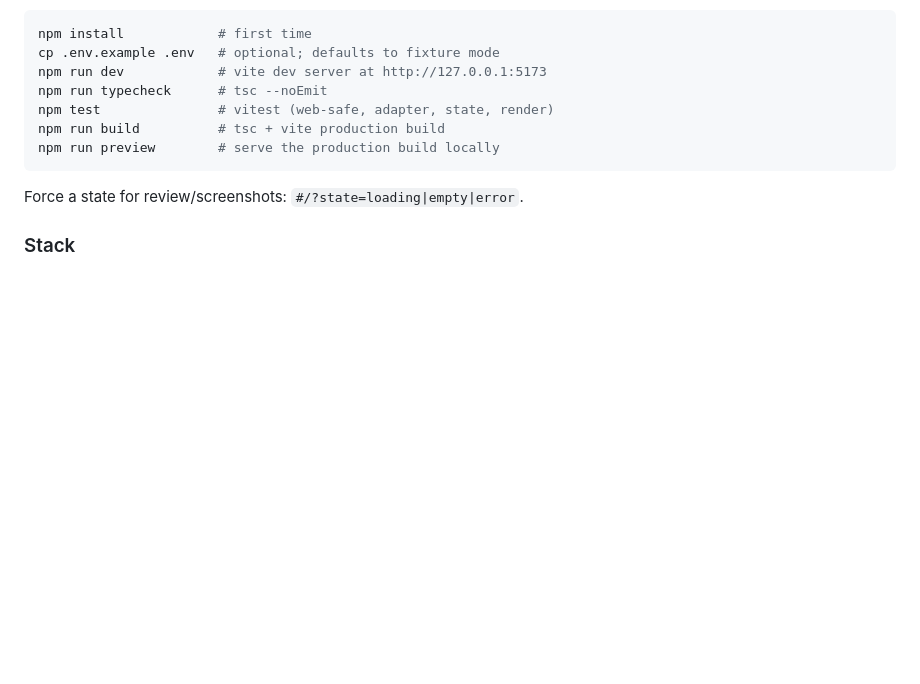
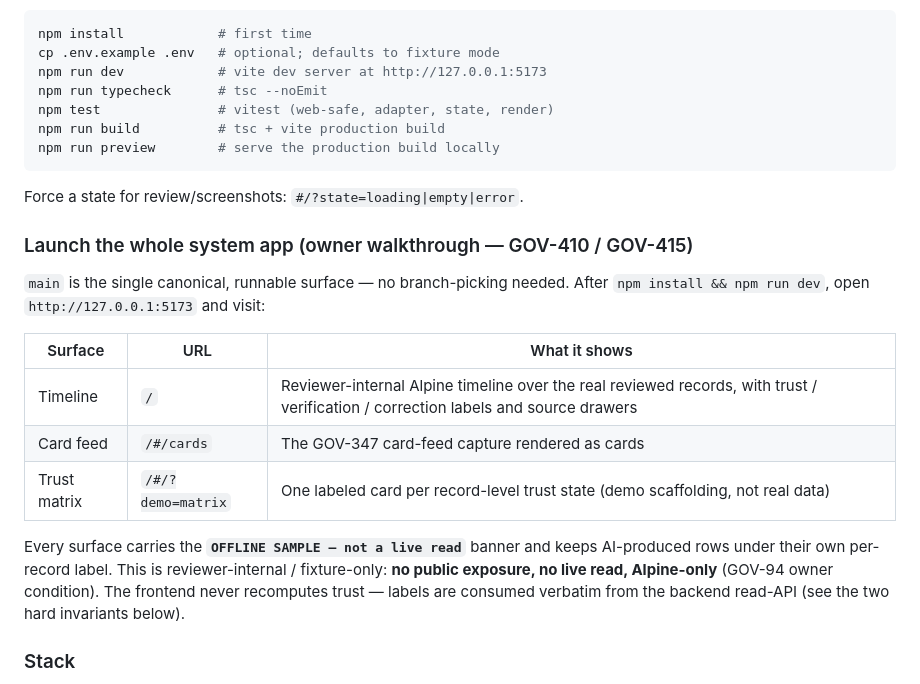
Before and after one commit to xXKillerNoobYT/Government-watchdog-website, a Markdown page: README.md, the part around the change. Drawn GitHub-style; blank space fills up the shorter version.

Commit message:
GOV-415: add owner walkthrough launch note for canonical runnable main
main is already the single integrated, runnable surface (GOV-354 Stage 3.06 is
byte-identical to main; PRs #9-#18 merged the slice set). The README lacked a
note naming the three canonical surfaces an owner should open to "see the whole
system app" (GOV-410). Add a walkthrough table (timeline /, card feed /#/cards,
trust matrix /#/?demo=matrix) and reassert the reviewer-internal / OFFLINE
SAMPLE / no-public-exposure posture. Docs-only; no app behavior change.

Co-Authored-By: Claude Opus 4.8 (1M context) <noreply@anthropic.com>

```diff
--- a/README.md
+++ b/README.md
@@ -67,6 +67,23 @@ npm run preview        # serve the production build locally
 
 Force a state for review/screenshots: `#/?state=loading|empty|error`.
 
+### Launch the whole system app (owner walkthrough — GOV-410 / GOV-415)
+
+`main` is the single canonical, runnable surface — no branch-picking needed.
+After `npm install && npm run dev`, open `http://127.0.0.1:5173` and visit:
+
+| Surface | URL | What it shows |
+|---|---|---|
+| Timeline | `/` | Reviewer-internal Alpine timeline over the real reviewed records, with trust / verification / correction labels and source drawers |
+| Card feed | `/#/cards` | The GOV-347 card-feed capture rendered as cards |
+| Trust matrix | `/#/?demo=matrix` | One labeled card per record-level trust state (demo scaffolding, not real data) |
+
+Every surface carries the **`OFFLINE SAMPLE — not a live read`** banner and keeps
+AI-produced rows under their own per-record label. This is reviewer-internal /
+fixture-only: **no public exposure, no live read, Alpine-only** (GOV-94 owner
+condition). The frontend never recomputes trust — labels are consumed verbatim
+from the backend read-API (see the two hard invariants below).
+
 ### Stack
 
 Vite + TypeScript, framework-agnostic DOM rendering (a heavy UI framework would
```
